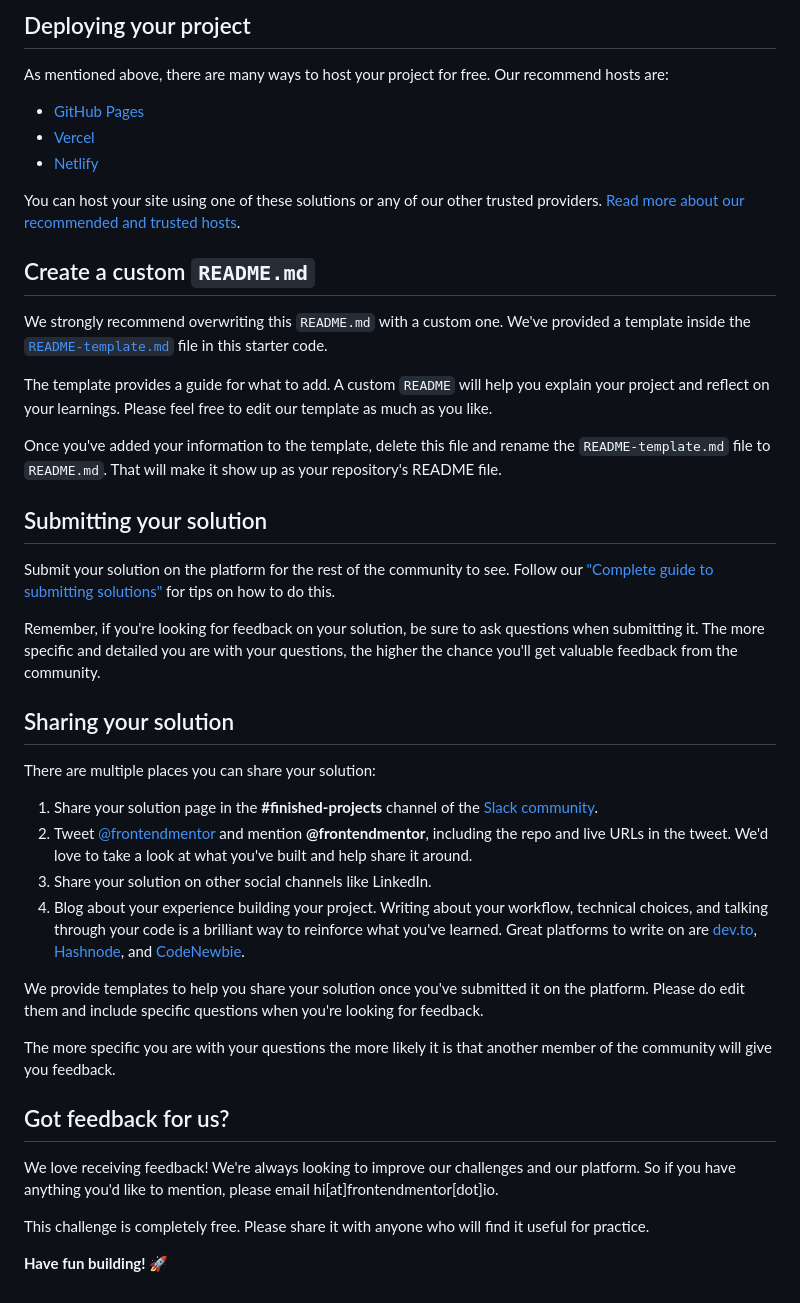
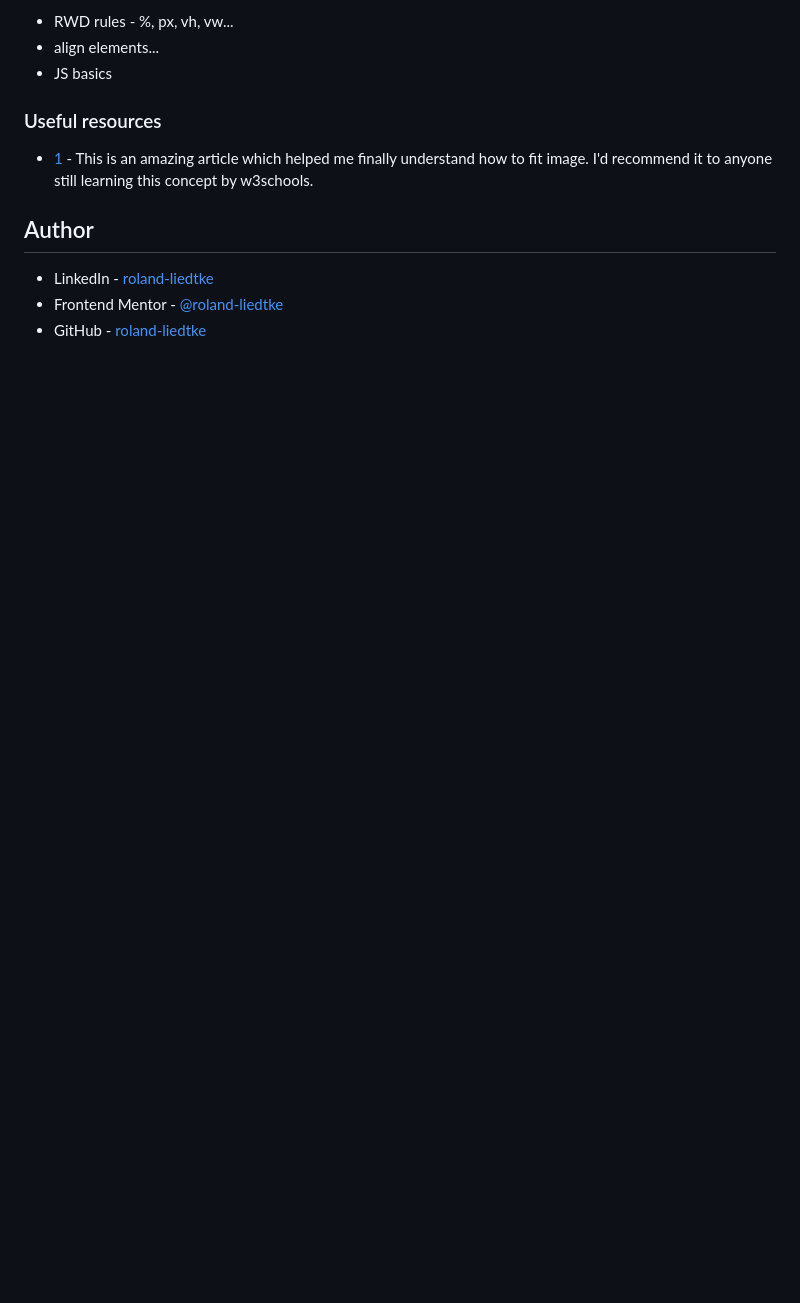
Before and after one commit to roland-liedtke/01_Product-card-component, a Markdown page: README.md, the part around the change printed below. Rendered like a GitHub page; blank space fills up the shorter version.

```diff
--- a/README.md
+++ b/README.md
@@ -48,45 +55,14 @@ Feel free to use any workflow that you feel comfortable with. Below is a suggest
 
-## Deploying your project
+  - RWD rules - %, px, vh, vw...
+  - align elements...
+  - JS basics
 
-As mentioned above, there are many ways to host your project for free. Our recommend hosts are:
+### Useful resources
 
-- [GitHub Pages](https://pages.github.com/)
-- [Vercel](https://vercel.com/)
-- [Netlify](https://www.netlify.com/)
+- [1](https://www.w3schools.com/csS/css3_object-fit.asp) - This is an amazing article which helped me finally understand how to fit image. I'd recommend it to anyone still learning this concept by w3schools.
 
-You can host your site using one of these solutions or any of our other trusted providers. [Read more about our recommended and trusted hosts](https://medium.com/frontend-mentor/frontend-mentor-trusted-hosting-providers-bf000dfebe).
+## Author
 
-## Create a custom `README.md`
-
-We strongly recommend overwriting this `README.md` with a custom one. We've provided a template inside the [`README-template.md`](./README-template.md) file in this starter code.
-
-The template provides a guide for what to add. A custom `README` will help you explain your project and reflect on your learnings. Please feel free to edit our template as much as you like.
-
-Once you've added your information to the template, delete this file and rename the `README-template.md` file to `README.md`. That will make it show up as your repository's README file.
-
-## Submitting your solution
-
-Submit your solution on the platform for the rest of the community to see. Follow our ["Complete guide to submitting solutions"](https://medium.com/frontend-mentor/a-complete-guide-to-submitting-solutions-on-frontend-mentor-ac6384162248) for tips on how to do this.
-
-Remember, if you're looking for feedback on your solution, be sure to ask questions when submitting it. The more specific and detailed you are with your questions, the higher the chance you'll get valuable feedback from the community.
-
-## Sharing your solution
-
-There are multiple places you can share your solution:
-
-1. Share your solution page in the **#finished-projects** channel of the [Slack community](https://www.frontendmentor.io/slack).
-2. Tweet [@frontendmentor](https://twitter.com/frontendmentor) and mention **@frontendmentor**, including the repo and live URLs in the tweet. We'd love to take a look at what you've built and help share it around.
-3. Share your solution on other social channels like LinkedIn.
-4. Blog about your experience building your project. Writing about your workflow, technical choices, and talking through your code is a brilliant way to reinforce what you've learned. Great platforms to write on are [dev.to](https://dev.to/), [Hashnode](https://hashnode.com/), and [CodeNewbie](https://community.codenewbie.org/).
-
-We provide templates to help you share your solution once you've submitted it on the platform. Please do edit them and include specific questions when you're looking for feedback.
-
-The more specific you are with your questions the more likely it is that another member of the community will give you feedback.
-
-## Got feedback for us?
-
-We love receiving feedback! We're always looking to improve our challenges and our platform. So if you have anything you'd like to mention, please email hi[at]frontendmentor[dot]io.
-
-This challenge is completely free. Please share it with anyone who will find it useful for practice.
-
-**Have fun building!** 🚀
+- LinkedIn - [roland-liedtke](https://www.linkedin.com/in/roland-liedtke/)
+- Frontend Mentor - [@roland-liedtke](https://www.frontendmentor.io/profile/roland-liedtke)
+- GitHub - [roland-liedtke](https://github.com/roland-liedtke)
```
Also changed, not shown: other parts of README.md (+35 -28 lines), images/screenshot.png (added).
